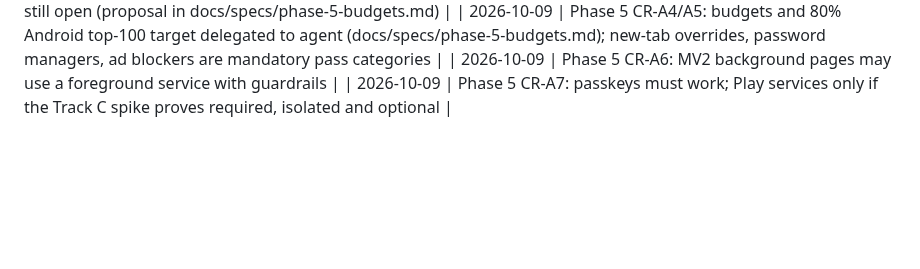
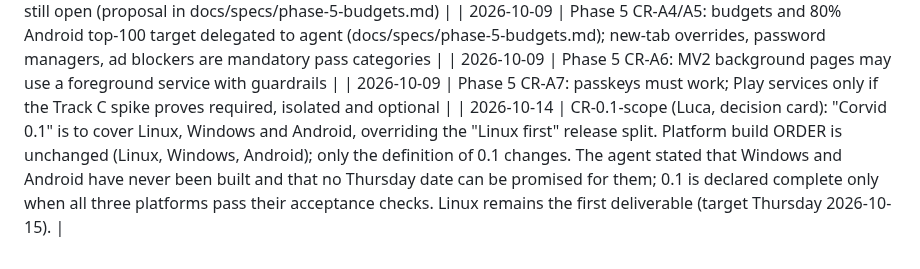
Before and after one commit to LucaCraft89/corvid, a Markdown page: docs/CHANGE-REQUESTS.md, the part around the change. GitHub-like rendering; blank space fills up the shorter version.

```diff
--- a/docs/CHANGE-REQUESTS.md
+++ b/docs/CHANGE-REQUESTS.md
@@ -35,3 +35,4 @@ Agents: propose changes to locked decisions here; do not act on them until the u
 | 2026-10-09 | Phase 5 CR-A4/A5: budgets and 80% Android top-100 target delegated to agent (docs/specs/phase-5-budgets.md); new-tab overrides, password managers, ad blockers are mandatory pass categories |
 | 2026-10-09 | Phase 5 CR-A6: MV2 background pages may use a foreground service with guardrails |
 | 2026-10-09 | Phase 5 CR-A7: passkeys must work; Play services only if the Track C spike proves required, isolated and optional |
+| 2026-10-14 | CR-0.1-scope (Luca, decision card): "Corvid 0.1" is to cover Linux, Windows and Android, overriding the "Linux first" release split. Platform build ORDER is unchanged (Linux, Windows, Android); only the definition of 0.1 changes. The agent stated that Windows and Android have never been built and that no Thursday date can be promised for them; 0.1 is declared complete only when all three platforms pass their acceptance checks. Linux remains the first deliverable (target Thursday 2026-10-15). |
```
Also changed, not shown: docs/notes/release-0.1-scope.md (+5 -0 lines).
